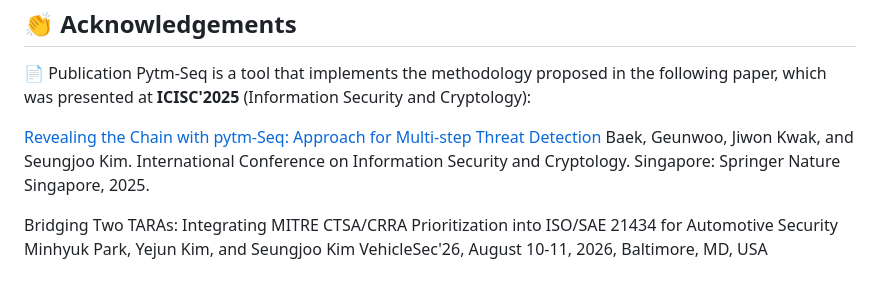
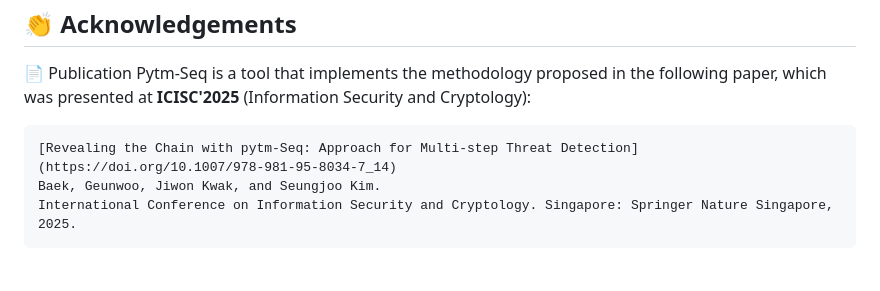
Before and after one commit to sinse100/pytm-Seq, a Markdown page: README_pytm-Seq_ThreatCraft_Style.md, the part around the change. GitHub-like rendering.

````diff
--- a/README_pytm-Seq_ThreatCraft_Style.md
+++ b/README_pytm-Seq_ThreatCraft_Style.md
@@ -229,11 +229,8 @@ This command executes the DFD code, generates the report, and converts the markd
 📄 Publication
 Pytm-Seq is a tool that implements the methodology proposed in the following paper, which was presented at **ICISC'2025** (Information Security and Cryptology):
 
+```
 [Revealing the Chain with pytm-Seq: Approach for Multi-step Threat Detection](https://doi.org/10.1007/978-981-95-8034-7_14)
 Baek, Geunwoo, Jiwon Kwak, and Seungjoo Kim.
 International Conference on Information Security and Cryptology. Singapore: Springer Nature Singapore, 2025.
-
-
-Bridging Two TARAs: Integrating MITRE CTSA/CRRA Prioritization into ISO/SAE 21434 for Automotive Security
-Minhyuk Park, Yejun Kim, and Seungjoo Kim
-VehicleSec'26, August 10-11, 2026, Baltimore, MD, USA
+```
````
